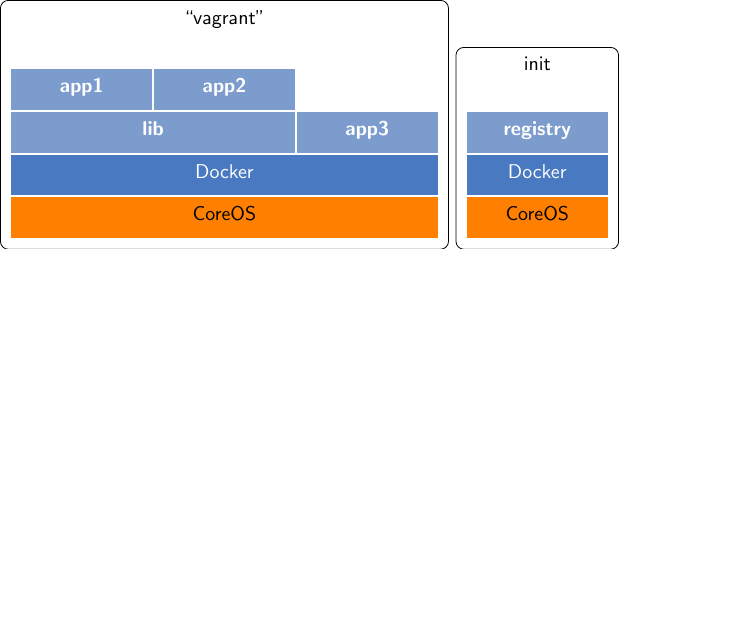
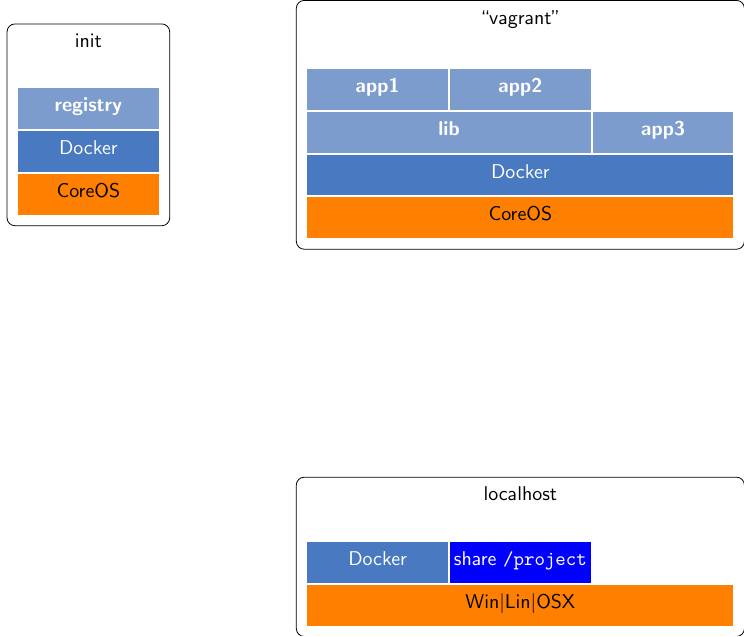
Before and after one commit to majidaldo/tsad-docs, a LaTeX figure (appendix/figs/arch.tex): the whole page, the shorter picture padded with empty space. Compiled offline with pdfLaTeX.

Commit message:
i can put things inside a node to make it a 'module'

```diff
--- a/appendix/figs/arch.tex
+++ b/appendix/figs/arch.tex
@@ -22,7 +22,7 @@
 
 
 \tikzset{
-tikzpic/.style={
+tikzcomputerpic/.style={
   node distance=20pt
     ,inner sep=0pt
     ,outer sep=0pt
@@ -51,18 +51,28 @@
 
 
 
+
+
+
 \begin{document}
 
+\newcommand\shareblock[2][\texttt{/project}]{
+\node[blueb,fill=blue] (#2) {#1};
+}
 
 \begin{tikzpicture}[
-tikzpic
+node distance=3in
+,inner sep=0pt
 ]
 
-vagrant compute computer
-\matrix[stack](stack){
-  \node[dockerapp] (vagapp1) {app1};
-  & \node[dockerapp] (vagapp2) {app2};
-  \\
+
+\node (vagrant) {
+\begin{tikzpicture}[tikzcomputerpic]
+%vagrant compute computer
+ \matrix[stack](stack){
+   \node[dockerapp] (vagapp1) {app1};
+   & \node[dockerapp] (vagapp2) {app2};
+   \\
   \node[dockerapp] (vaglib1) {};
   & \node[dockerapp] (vaglib2) {};
   & \node[dockerapp] (vagapp3) {app3};
@@ -85,33 +96,58 @@
 
 \begin{pgfonlayer}{background}
  \node[computer
- ,fit=(vagrantcomputenm) (stack)] (vagrantcomputenm) {};
+ ,fit=(vagrantcomputenm) (stack)] (vagrantcomputebox) {};
 \end{pgfonlayer}
-%vagrant compute computer
+%Vagrant compute computer
+\end{tikzpicture}
+};
+
+
+
+
+\node[left of=vagrant] (init) {
+\begin{tikzpicture}[tikzcomputerpic]
+  % init computer
+  \matrix[stack](stack){
+    \node[dockerapp] (initreg) {registry};
+    \\
+    \node[docker] (initdkr) {Docker};
+    \\
+    \node[os] (initos) {CoreOS};
+    \\
+  };
+  \node[computername] (initnm) {init};
+  \begin{pgfonlayer}{background}
+    \node[computer,fit=(initnm) (stack)] (initbox) {};
+  \end{pgfonlayer}
+  % init computer
+\end{tikzpicture}
+};
+
+
+\node[below of=vagrant] (local) {
+\begin{tikzpicture}[tikzcomputerpic]
+  % local computer
+  \matrix[stack](stack){
+    \node[docker] (localdkr) {Docker};
+    &   \shareblock[share \texttt{/project}]{localshare}
+    \\
+    \node[os] (localos1) {};
+    & \node[os] (localos2) {};
+    & \node[os] (localos3) {};
+    \\
+  };
+\node[os,fit=(localos1)(localos2)(localos3),span]
+(localos)
+{Win\textbar Lin\textbar OSX};
+  \node[computername] (localnm) {localhost};
+  \begin{pgfonlayer}{background}
+    \node[computer,fit=(localnm) (stack)] (localbox) {};
+  \end{pgfonlayer}
+  % init computer
+\end{tikzpicture}
+};
 
 \end{tikzpicture}
 
-
-\begin{tikzpicture}[
-tikzpic
-]
-
-
-%init computer
-\matrix[stack](stack){
-  \node[dockerapp] (initreg) {registry};\\
-  \node[docker] (initdkr) {Docker}; \\
-  \node[os] (initos) {CoreOS}; \\
-};
-\node[computername] (initnm) {init};
-\begin{pgfonlayer}{background}
-\node[computer,fit=(initnm) (stack)] (init) {};
-\end{pgfonlayer}
-%init computer
-
-
-\end{tikzpicture}
-
-
-
 \end{document}
```
Also changed, not shown: appendix/figs/arch.tex (3 more changed lines).
